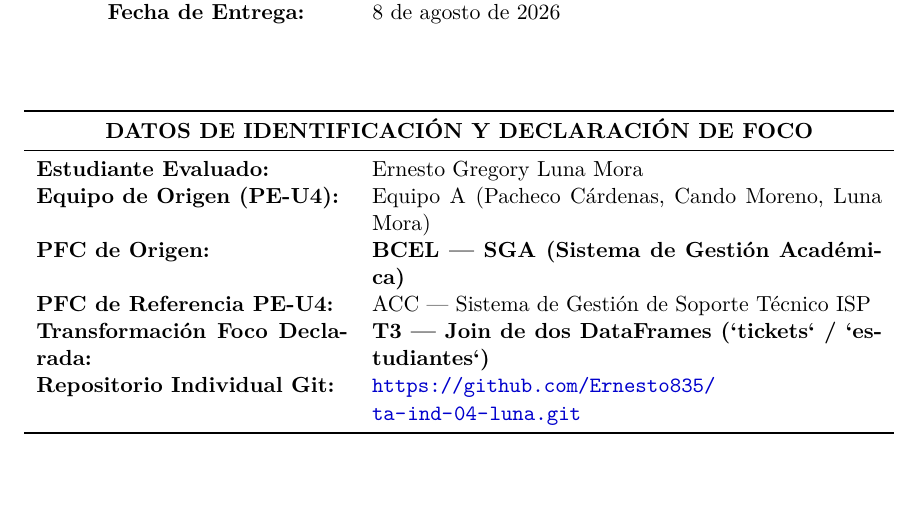
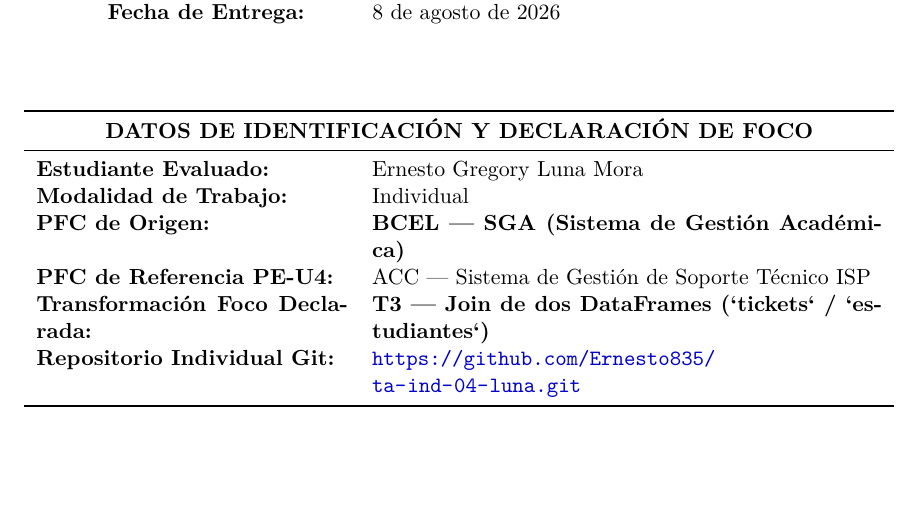
Before and after one commit to Ernesto835/ta-ind-04-luna, a LaTeX document (docs/TA_IND_04_Informe.tex): part of page 1 of 9, cut so that both start at the same text. Compiled offline with pdfLaTeX.

```diff
--- a/docs/TA_IND_04_Informe.tex
+++ b/docs/TA_IND_04_Informe.tex
@@ -76,7 +76,7 @@
 \multicolumn{2}{c}{\textbf{DATOS DE IDENTIFICACIÓN Y DECLARACIÓN DE FOCO}} \\
 \midrule
 \textbf{Estudiante Evaluado:} & Ernesto Gregory Luna Mora \\
-\textbf{Equipo de Origen (PE-U4):} & Equipo A (Pacheco Cárdenas, Cando Moreno, Luna Mora) \\
+\textbf{Modalidad de Trabajo:} & Individual \\
 \textbf{PFC de Origen:} & \textbf{BCEL — SGA (Sistema de Gestión Académica)} \\
 \textbf{PFC de Referencia PE-U4:} & ACC — Sistema de Gestión de Soporte Técnico ISP \\
 \textbf{Transformación Foco Declarada:} & \textbf{T3 — Join de dos DataFrames (`tickets` / `estudiantes`)} \\
```
Also changed, not shown: README.md, docs/TA_IND_04_Informe.pdf.
